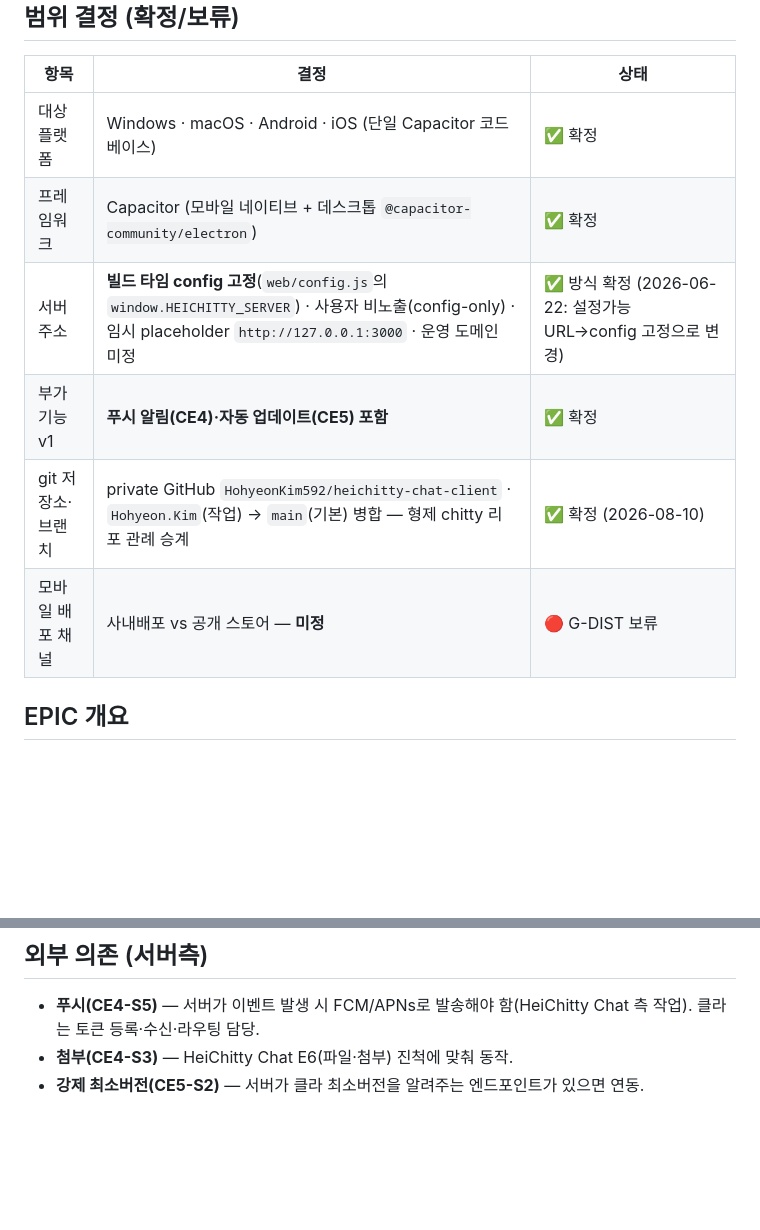
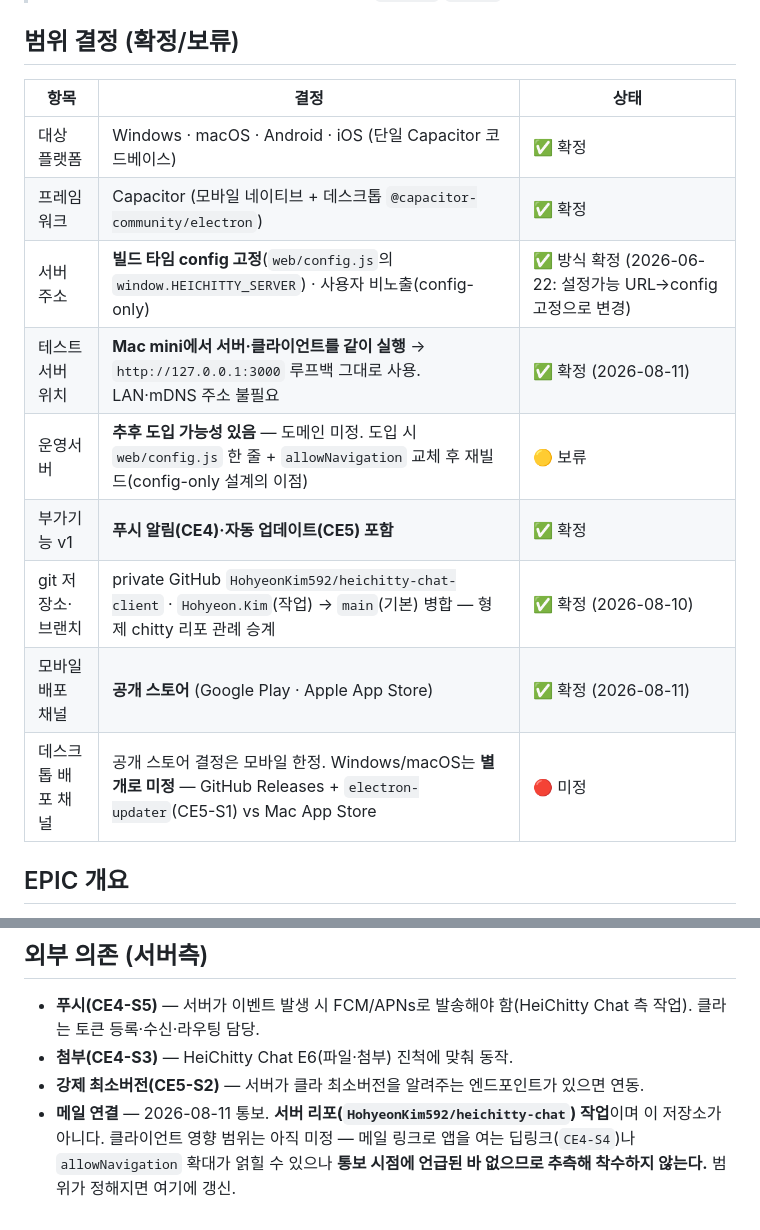
Before and after one commit to HohyeonKim592/HeiChitty-Chat-Client, a Markdown page: docs/spec/02-epic-story.md, 2 parts joined by grey strips. Drawn GitHub-style; blank space fills up the shorter version.

```diff
--- a/docs/spec/02-epic-story.md
+++ b/docs/spec/02-epic-story.md
@@ -12,10 +12,13 @@
 |---|---|---|
 | 대상 플랫폼 | Windows · macOS · Android · iOS (단일 Capacitor 코드베이스) | ✅ 확정 |
 | 프레임워크 | Capacitor (모바일 네이티브 + 데스크톱 `@capacitor-community/electron`) | ✅ 확정 |
-| 서버 주소 | **빌드 타임 config 고정**(`web/config.js`의 `window.HEICHITTY_SERVER`) · 사용자 비노출(config-only) · 임시 placeholder `http://127.0.0.1:3000` · 운영 도메인 미정 | ✅ 방식 확정 (2026-06-22: 설정가능 URL→config 고정으로 변경) |
+| 서버 주소 | **빌드 타임 config 고정**(`web/config.js`의 `window.HEICHITTY_SERVER`) · 사용자 비노출(config-only) | ✅ 방식 확정 (2026-06-22: 설정가능 URL→config 고정으로 변경) |
+| 테스트서버 위치 | **Mac mini에서 서버·클라이언트를 같이 실행** → `http://127.0.0.1:3000` 루프백 그대로 사용. LAN·mDNS 주소 불필요 | ✅ 확정 (2026-08-11) |
+| 운영서버 | **추후 도입 가능성 있음** — 도메인 미정. 도입 시 `web/config.js` 한 줄 + `allowNavigation` 교체 후 재빌드(config-only 설계의 이점) | 🟡 보류 |
 | 부가기능 v1 | **푸시 알림(CE4)·자동 업데이트(CE5) 포함** | ✅ 확정 |
 | git 저장소·브랜치 | private GitHub `HohyeonKim592/heichitty-chat-client` · `Hohyeon.Kim`(작업) → `main`(기본) 병합 — 형제 chitty 리포 관례 승계 | ✅ 확정 (2026-08-10) |
-| 모바일 배포 채널 | 사내배포 vs 공개 스토어 — **미정** | 🔴 G-DIST 보류 |
+| 모바일 배포 채널 | **공개 스토어** (Google Play · Apple App Store) | ✅ 확정 (2026-08-11) |
+| 데스크톱 배포 채널 | 공개 스토어 결정은 모바일 한정. Windows/macOS는 **별개로 미정** — GitHub Releases + `electron-updater`(CE5-S1) vs Mac App Store | 🔴 미정 |
 
 ## EPIC 개요
 
@@ -161,3 +167,4 @@
 - **푸시(CE4-S5)** — 서버가 이벤트 발생 시 FCM/APNs로 발송해야 함(HeiChitty Chat 측 작업). 클라는 토큰 등록·수신·라우팅 담당.
 - **첨부(CE4-S3)** — HeiChitty Chat E6(파일·첨부) 진척에 맞춰 동작.
 - **강제 최소버전(CE5-S2)** — 서버가 클라 최소버전을 알려주는 엔드포인트가 있으면 연동.
+- **메일 연결** — 2026-08-11 통보. **서버 리포(`HohyeonKim592/heichitty-chat`) 작업**이며 이 저장소가 아니다. 클라이언트 영향 범위는 아직 미정 — 메일 링크로 앱을 여는 딥링크(`CE4-S4`)나 `allowNavigation` 확대가 얽힐 수 있으나 **통보 시점에 언급된 바 없으므로 추측해 착수하지 않는다.** 범위가 정해지면 여기에 갱신.
```
Also changed, not shown: other parts of docs/spec/02-epic-story.md (+11 -8 lines), README.md (+3 -3 lines), docs/TODO.md (+12 -0 lines).
